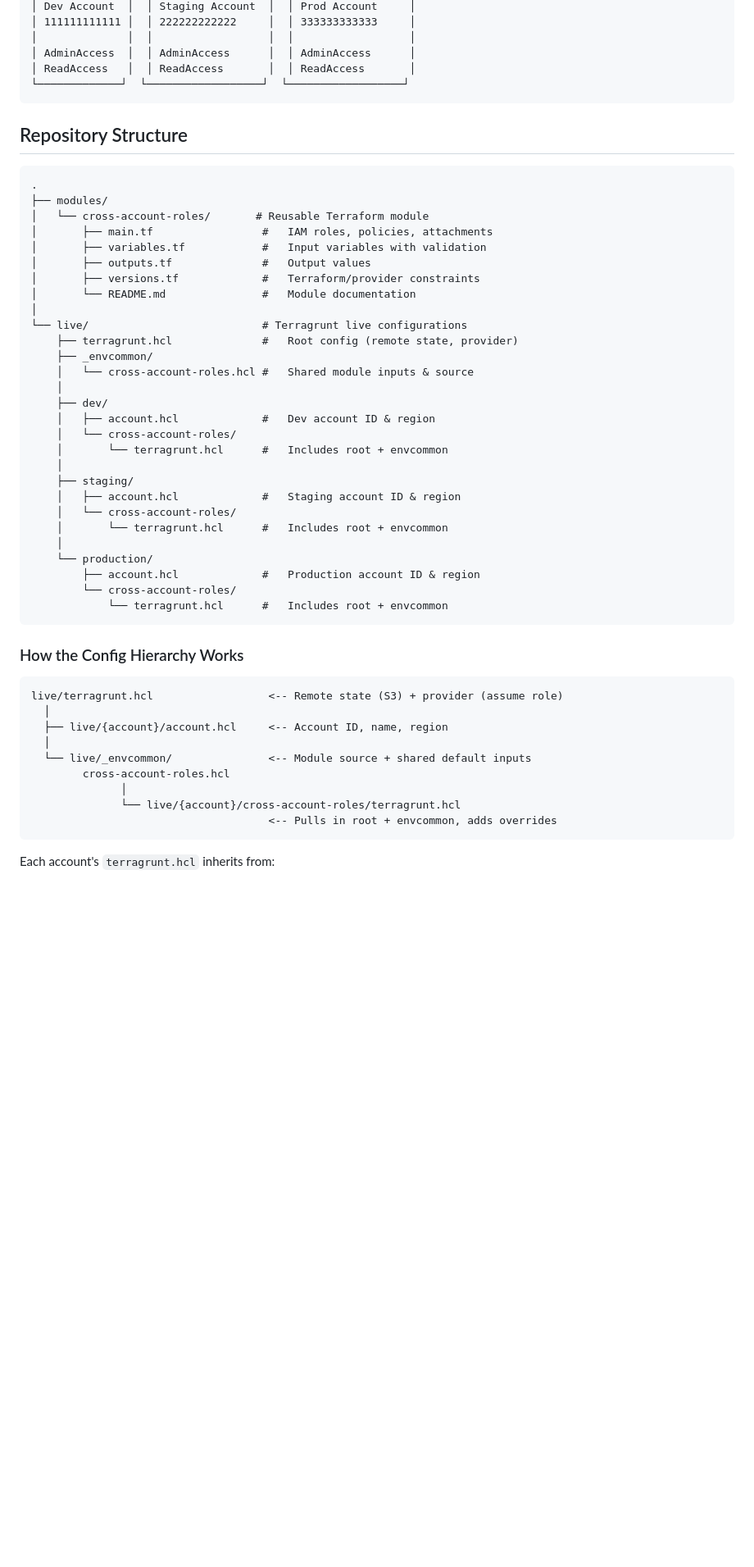
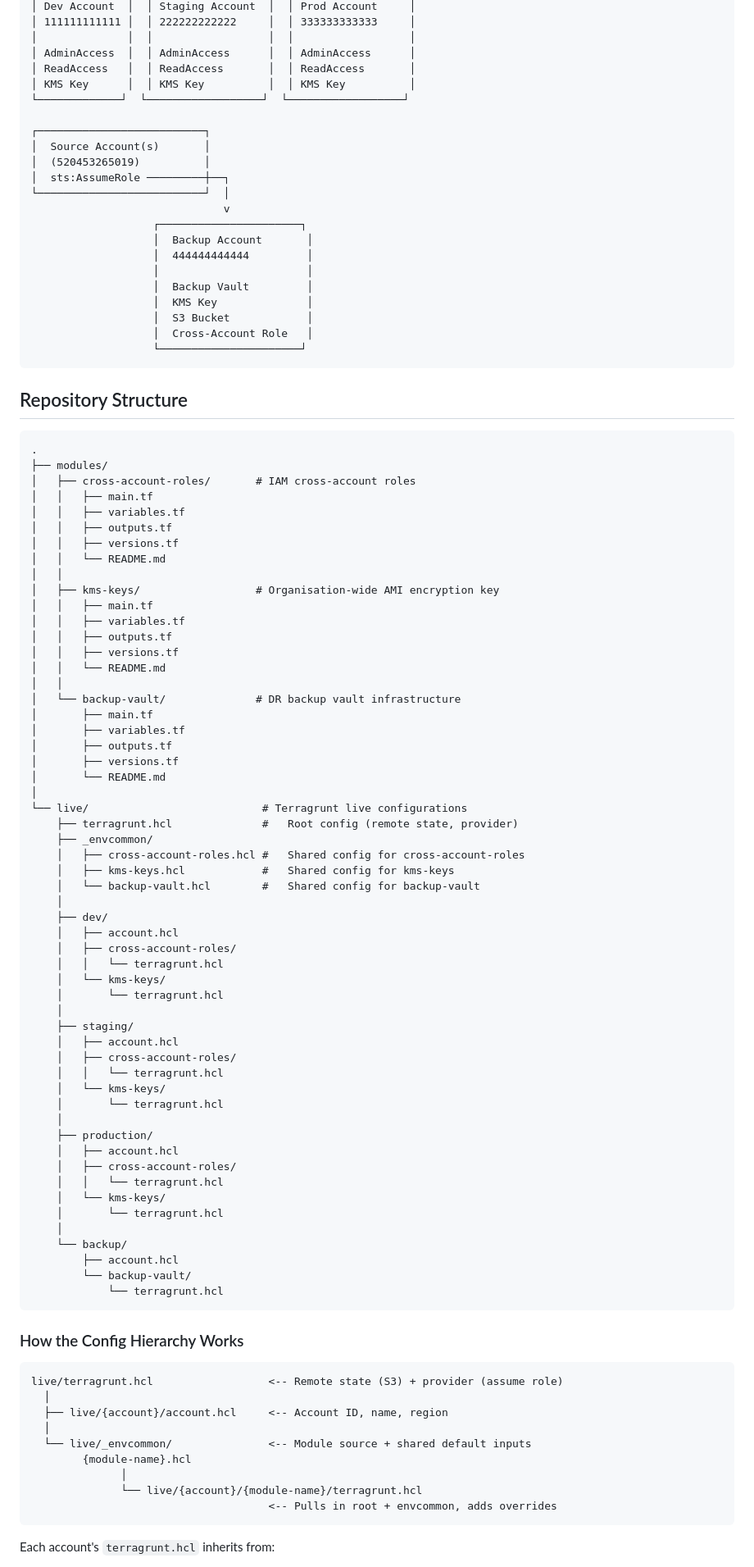
Before and after one commit to hybridadmin/misc-testing, a Markdown page: aws/account_bootstrap/README.md, the part around one of its changes. Shown at 82% size. Rendered like a GitHub page; blank space fills up the shorter version.

````diff
--- a/aws/account_bootstrap/README.md
+++ b/aws/account_bootstrap/README.md
@@ -32,7 +29,24 @@ Both roles require MFA and trust a single identity account to assume them.
 │              │  │                  │  │                  │
 │ AdminAccess  │  │ AdminAccess      │  │ AdminAccess      │
 │ ReadAccess   │  │ ReadAccess       │  │ ReadAccess       │
+│ KMS Key      │  │ KMS Key          │  │ KMS Key          │
 └─────────────┘  └──────────────────┘  └──────────────────┘
+
+┌──────────────────────────┐
+│  Source Account(s)       │
+│  (520453265019)          │
+│  sts:AssumeRole ─────────┼──┐
+└──────────────────────────┘  │
+                              v
+                   ┌──────────────────────┐
+                   │  Backup Account       │
+                   │  444444444444         │
+                   │                       │
+                   │  Backup Vault         │
+                   │  KMS Key              │
+                   │  S3 Bucket            │
+                   │  Cross-Account Role   │
+                   └──────────────────────┘
 ```
 
 ## Repository Structure
@@ -40,32 +54,59 @@ Both roles require MFA and trust a single identity account to assume them.
 ```
 .
 ├── modules/
-│   └── cross-account-roles/       # Reusable Terraform module
-│       ├── main.tf                 #   IAM roles, policies, attachments
-│       ├── variables.tf            #   Input variables with validation
-│       ├── outputs.tf              #   Output values
-│       ├── versions.tf             #   Terraform/provider constraints
-│       └── README.md               #   Module documentation
+│   ├── cross-account-roles/       # IAM cross-account roles
+│   │   ├── main.tf
+│   │   ├── variables.tf
+│   │   ├── outputs.tf
+│   │   ├── versions.tf
+│   │   └── README.md
+│   │
+│   ├── kms-keys/                  # Organisation-wide AMI encryption key
+│   │   ├── main.tf
+│   │   ├── variables.tf
+│   │   ├── outputs.tf
+│   │   ├── versions.tf
+│   │   └── README.md
+│   │
+│   └── backup-vault/              # DR backup vault infrastructure
+│       ├── main.tf
+│       ├── variables.tf
+│       ├── outputs.tf
+│       ├── versions.tf
+│       └── README.md
 │
 └── live/                           # Terragrunt live configurations
     ├── terragrunt.hcl              #   Root config (remote state, provider)
     ├── _envcommon/
-    │   └── cross-account-roles.hcl #   Shared module inputs & source
+    │   ├── cross-account-roles.hcl #   Shared config for cross-account-roles
+    │   ├── kms-keys.hcl            #   Shared config for kms-keys
+    │   └── backup-vault.hcl        #   Shared config for backup-vault
     │
     ├── dev/
-    │   ├── account.hcl             #   Dev account ID & region
-    │   └── cross-account-roles/
-    │       └── terragrunt.hcl      #   Includes root + envcommon
+    │   ├── account.hcl
+    │   ├── cross-account-roles/
+    │   │   └── terragrunt.hcl
+    │   └── kms-keys/
+    │       └── terragrunt.hcl
     │
     ├── staging/
-    │   ├── account.hcl             #   Staging account ID & region
-    │   └── cross-account-roles/
-    │       └── terragrunt.hcl      #   Includes root + envcommon
+    │   ├── account.hcl
+    │   ├── cross-account-roles/
+    │   │   └── terragrunt.hcl
+    │   └── kms-keys/
+    │       └── terragrunt.hcl
     │
-    └── production/
-        ├── account.hcl             #   Production account ID & region
-        └── cross-account-roles/
-            └── terragrunt.hcl      #   Includes root + envcommon
+    ├── production/
+    │   ├── account.hcl
+    │   ├── cross-account-roles/
+    │   │   └── terragrunt.hcl
+    │   └── kms-keys/
+    │       └── terragrunt.hcl
+    │
+    └── backup/
+        ├── account.hcl
+        └── backup-vault/
+            └── terragrunt.hcl
 ```
 
 ### How the Config Hierarchy Works
@@ -76,9 +117,9 @@ live/terragrunt.hcl                  <-- Remote state (S3) + provider (assume ro
   ├── live/{account}/account.hcl     <-- Account ID, name, region
   │
   └── live/_envcommon/               <-- Module source + shared default inputs
-        cross-account-roles.hcl
+        {module-name}.hcl
               │
-              └── live/{account}/cross-account-roles/terragrunt.hcl
+              └── live/{account}/{module-name}/terragrunt.hcl
                                      <-- Pulls in root + envcommon, adds overrides
 ```
 
````
Also changed, not shown: other parts of aws/account_bootstrap/README.md (+120 -45 lines), 2 other files.
